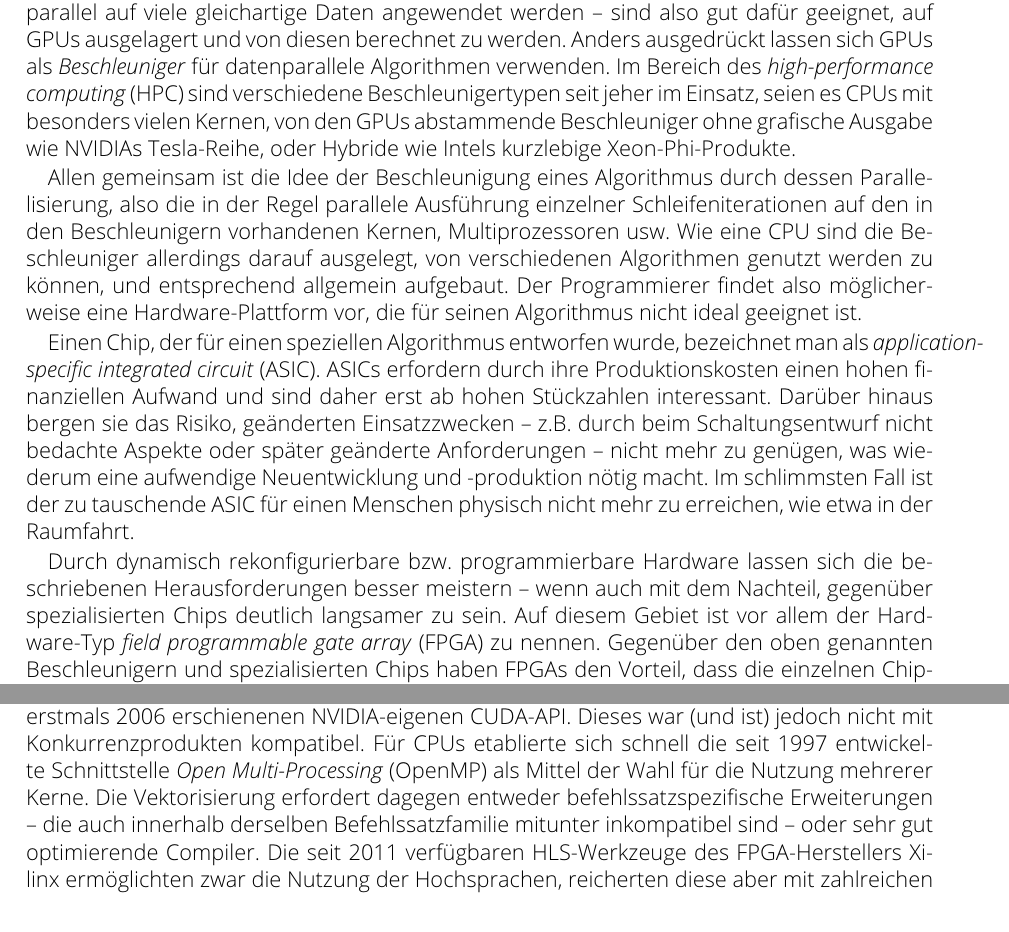
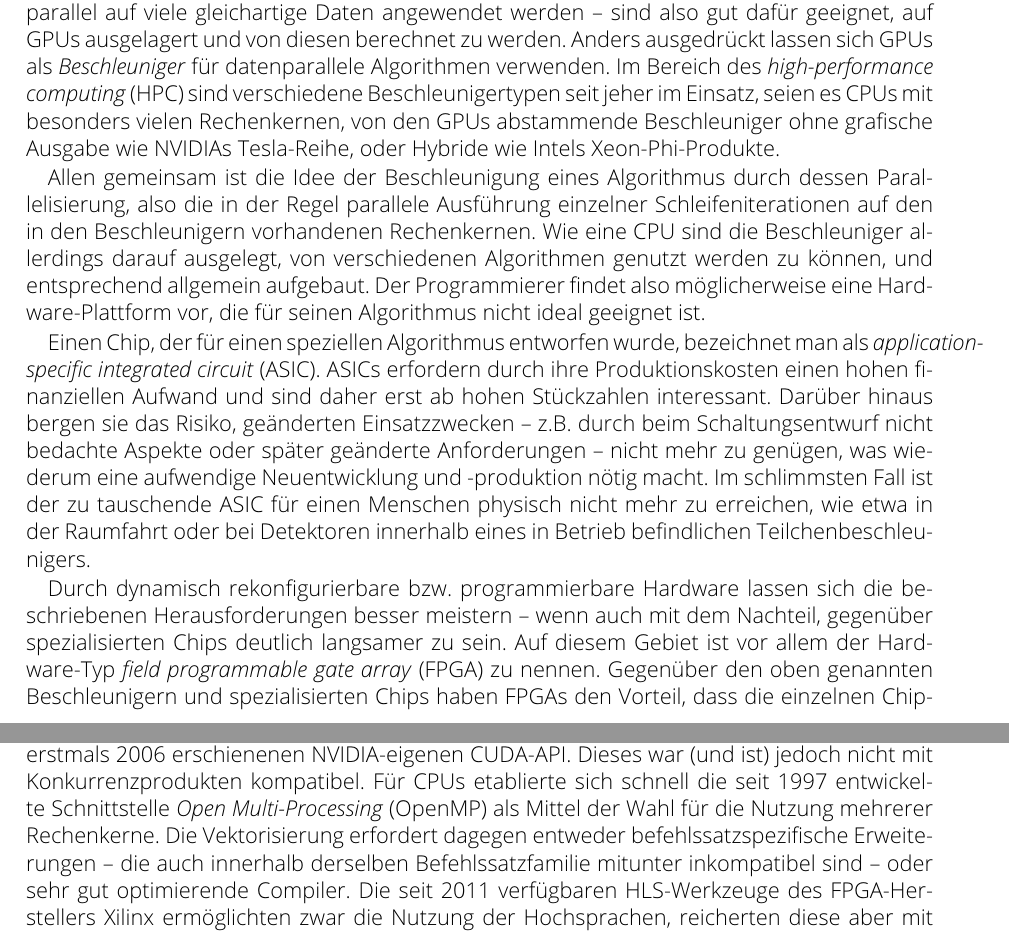
Before and after one commit to j-stephan/dipl, a LaTeX thesis (main.tex, which reads einleitung.tex): two parts of pages 9 and 10 of 97, joined at a grey line, cut so that both start at the same text. Compiled offline with pdfLaTeX.

Commit message:
Vorläufige Einleitung fertig

```diff
--- a/einleitung.tex
+++ b/einleitung.tex
@@ -16,17 +16,16 @@ also gut dafür geeignet, auf GPUs ausgelagert und von diesen berechnet zu
 werden. Anders ausgedrückt lassen sich GPUs als \textit{Beschleuniger} für
 datenparallele Algorithmen verwenden. Im Bereich des \gls{hpc} sind verschiedene
 Beschleunigertypen seit jeher im Einsatz, seien es CPUs mit besonders vielen
-Kernen, von den GPUs abstammende Beschleuniger ohne grafische Ausgabe wie
-NVIDIAs Tesla"=Reihe, oder Hybride wie Intels kurzlebige Xeon"=Phi"=Produkte.
+Rechenkernen, von den GPUs abstammende Beschleuniger ohne grafische Ausgabe wie
+NVIDIAs Tesla"=Reihe, oder Hybride wie Intels Xeon"=Phi"=Produkte.
 
 Allen gemeinsam ist die Idee der Beschleunigung eines Algorithmus durch dessen
 Parallelisierung, also die in der Regel parallele Ausführung einzelner
-Schleifeniterationen auf den in den Beschleunigern vorhandenen Kernen,
-Multiprozessoren usw. Wie eine CPU sind die Beschleuniger allerdings darauf
-ausgelegt, von verschiedenen Algorithmen genutzt werden zu können, und
-entsprechend allgemein aufgebaut. Der Programmierer findet also möglicherweise
-eine Hardware"=Plattform vor, die für seinen Algorithmus nicht ideal geeignet
-ist.
+Schleifeniterationen auf den in den Beschleunigern vorhandenen Rechenkernen.
+Wie eine CPU sind die Beschleuniger allerdings darauf ausgelegt, von
+verschiedenen Algorithmen genutzt werden zu können, und entsprechend allgemein
+aufgebaut. Der Programmierer findet also möglicherweise eine Hardware"=Plattform
+vor, die für seinen Algorithmus nicht ideal geeignet ist.
 
 Einen Chip, der für einen speziellen Algorithmus entworfen wurde, bezeichnet man
 als \gls{asic}. ASICs erfordern durch ihre Produktionskosten einen hohen
@@ -36,7 +35,8 @@ beim Schaltungsentwurf nicht bedachte Aspekte oder später geänderte
 Anforderungen -- nicht mehr zu genügen, was wiederum eine aufwendige
 Neuentwicklung und -produktion nötig macht. Im schlimmsten Fall ist der zu
 tauschende ASIC für einen Menschen physisch nicht mehr zu erreichen, wie etwa in
-der Raumfahrt.
+der Raumfahrt oder bei Detektoren innerhalb eines in Betrieb befindlichen
+Teilchenbeschleunigers.
 
 Durch dynamisch rekonfigurierbare bzw. programmierbare Hardware lassen sich die
 beschriebenen Herausforderungen besser meistern -- wenn auch mit dem Nachteil,
@@ -83,8 +83,8 @@ Grafikschnittstellen programmierbar, erforderten dafür aber die Nutzung des
 erstmals 2006 erschienenen NVIDIA"=eigenen CUDA"=API. Dieses war (und ist)
 jedoch nicht mit Konkurrenzprodukten kompatibel. Für CPUs etablierte sich
 schnell die seit 1997 entwickelte Schnittstelle \gls{openmp} als Mittel der Wahl
-für die Nutzung mehrerer Kerne. Die Vektorisierung erfordert dagegen entweder
-befehlssatzspezifische Erweiterungen -- die auch innerhalb derselben
+für die Nutzung mehrerer Rechenkerne. Die Vektorisierung erfordert dagegen
+entweder befehlssatzspezifische Erweiterungen -- die auch innerhalb derselben
 Befehlssatzfamilie mitunter inkompatibel sind -- oder sehr gut optimierende
 Compiler. Die seit 2011 verfügbaren HLS"=Werkzeuge des FPGA"=Herstellers Xilinx
 ermöglichten zwar die Nutzung der Hochsprachen, reicherten diese aber mit
```
